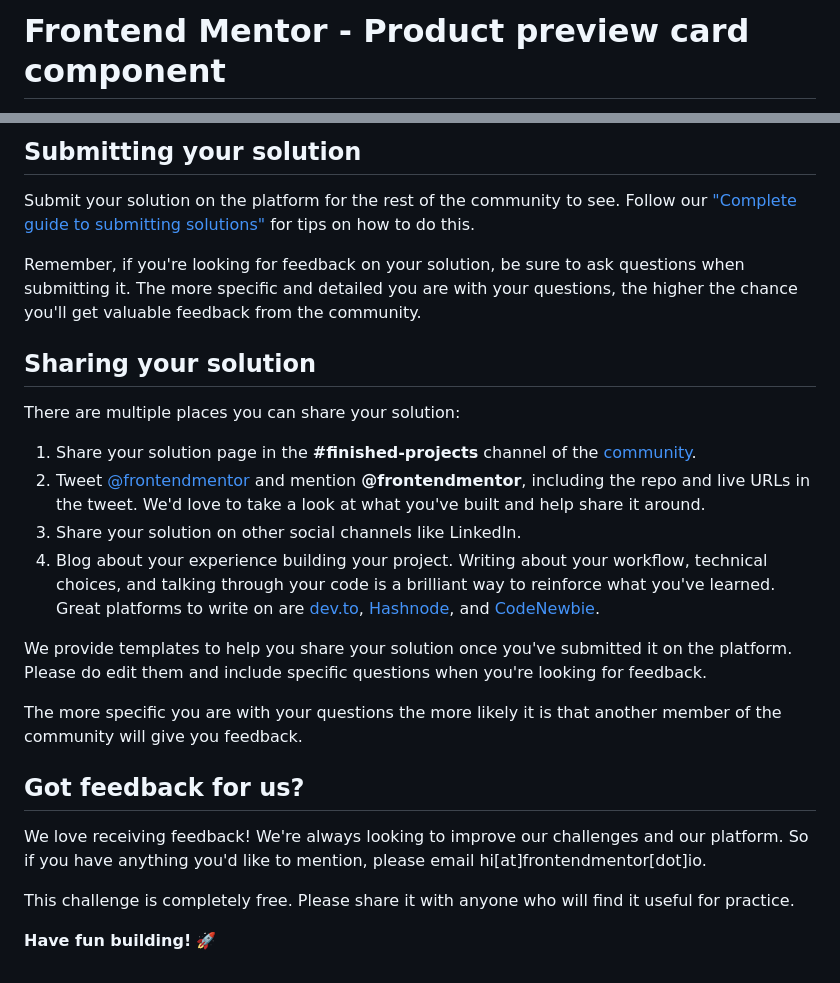
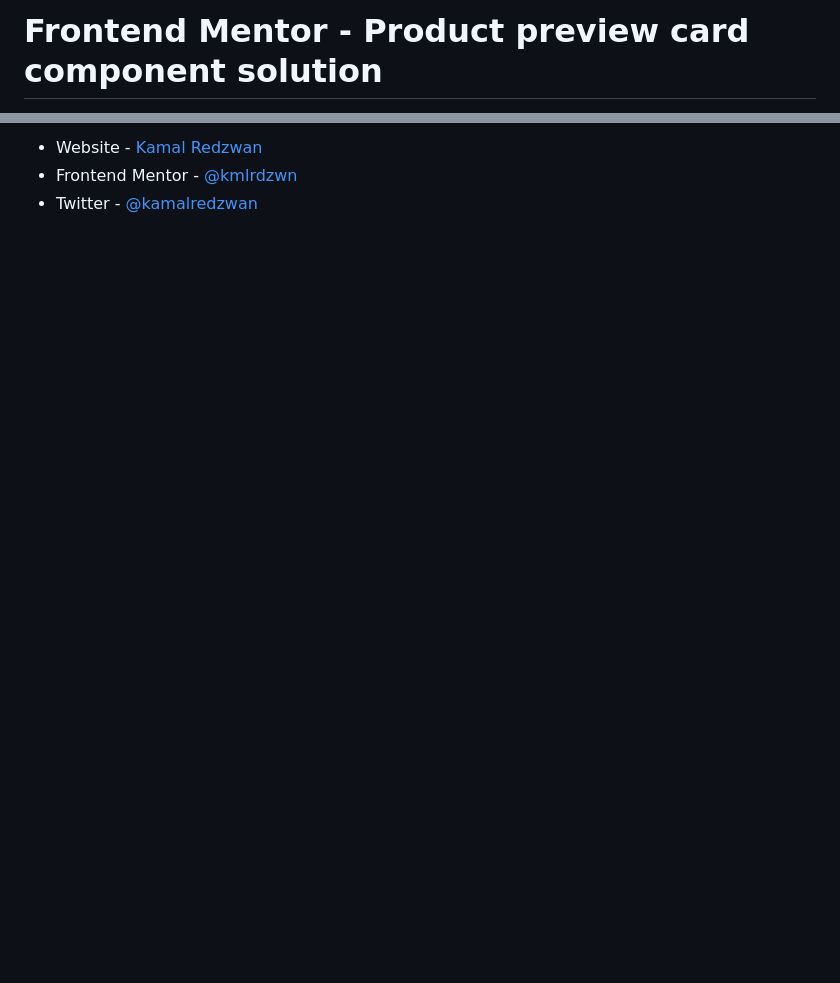
Before and after one commit to kamal-redzwan/07-frontendmaster-product-preview-card-component, a Markdown page: README.md, 2 parts joined by grey strips. Drawn GitHub-style; blank space fills up the shorter version.

```diff
--- a/README.md
+++ b/README.md
@@ -1,2 +1,2 @@
-# Frontend Mentor - Product preview card component
+# Frontend Mentor - Product preview card component solution
 
@@ -67,26 +57,3 @@ Once you've added your information to the template, delete this file and rename
-## Submitting your solution
-
-Submit your solution on the platform for the rest of the community to see. Follow our ["Complete guide to submitting solutions"](https://medium.com/frontend-mentor/a-complete-guide-to-submitting-solutions-on-frontend-mentor-ac6384162248) for tips on how to do this.
-
-Remember, if you're looking for feedback on your solution, be sure to ask questions when submitting it. The more specific and detailed you are with your questions, the higher the chance you'll get valuable feedback from the community.
-
-## Sharing your solution
-
-There are multiple places you can share your solution:
-
-1. Share your solution page in the **#finished-projects** channel of the [community](https://www.frontendmentor.io/community).
-2. Tweet [@frontendmentor](https://twitter.com/frontendmentor) and mention **@frontendmentor**, including the repo and live URLs in the tweet. We'd love to take a look at what you've built and help share it around.
-3. Share your solution on other social channels like LinkedIn.
-4. Blog about your experience building your project. Writing about your workflow, technical choices, and talking through your code is a brilliant way to reinforce what you've learned. Great platforms to write on are [dev.to](https://dev.to/), [Hashnode](https://hashnode.com/), and [CodeNewbie](https://community.codenewbie.org/).
-
-We provide templates to help you share your solution once you've submitted it on the platform. Please do edit them and include specific questions when you're looking for feedback.
-
-The more specific you are with your questions the more likely it is that another member of the community will give you feedback.
-
-## Got feedback for us?
-
-We love receiving feedback! We're always looking to improve our challenges and our platform. So if you have anything you'd like to mention, please email hi[at]frontendmentor[dot]io.
-
-This challenge is completely free. Please share it with anyone who will find it useful for practice.
-
-**Have fun building!** 🚀
+- Website - [Kamal Redzwan](https://www.kamalredzwan.com)
+- Frontend Mentor - [@kmlrdzwn](https://www.frontendmentor.io/profile/kmlrdzwn)
+- Twitter - [@kamalredzwan](https://www.twitter.com/kamalredzwan)
```
Also changed, not shown: other parts of README.md (+32 -42 lines), README-template.md (deleted, +0 -111 lines), screenshot.png (added).
